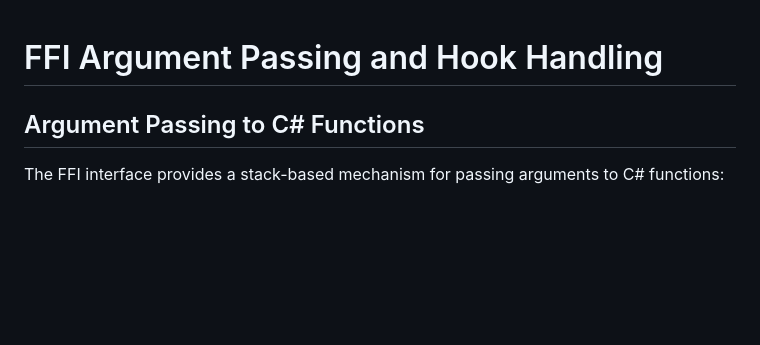
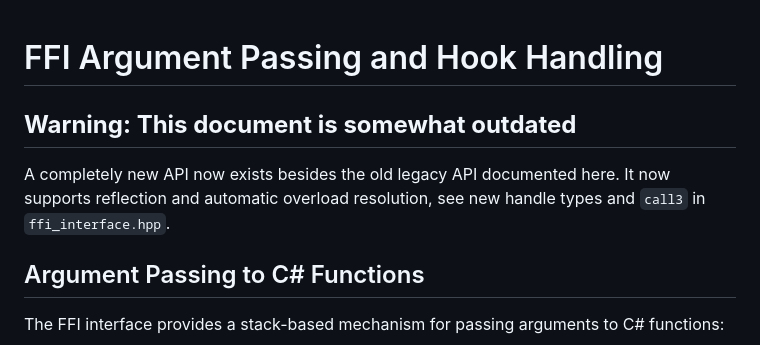
Before and after one commit to niansa/UltimatePhobia, a Markdown page: interface.md, the part around the change. GitHub-like rendering; blank space fills up the shorter version.

Commit message:
Added warning to interface.md

```diff
--- a/interface.md
+++ b/interface.md
@@ -1,4 +1,8 @@
 # FFI Argument Passing and Hook Handling
+
+## **Warning: This document is somewhat outdated**
+
+A completely new API now exists besides the old legacy API documented here. It now supports reflection and automatic overload resolution, see new handle types and `call3` in `ffi_interface.hpp`.
 
 ## Argument Passing to C# Functions
 
```
